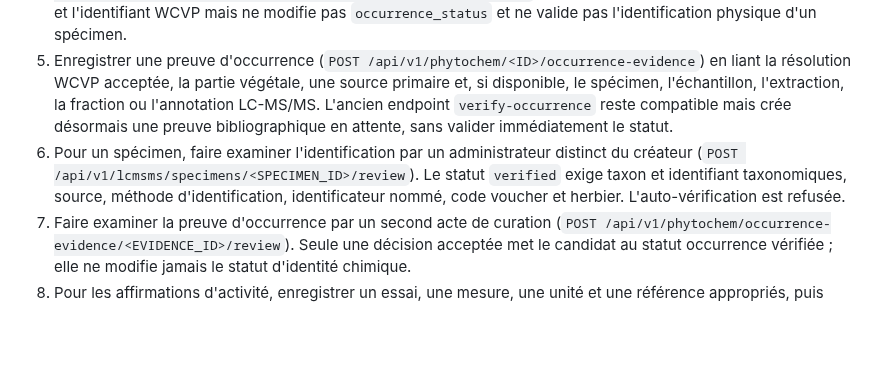
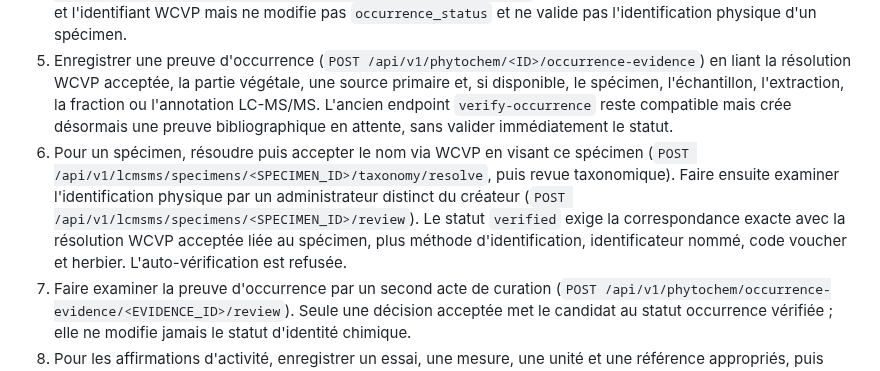
Before and after one commit to diarraibrahimamohamed-ops/nexora_v2, a Markdown page: docs/N3XORA_SAHEL_BIOEVIDENCE_RUNBOOK.md, the part around the change. Rendered like a GitHub page; blank space fills up the shorter version.

Commit message:
docs(phytoevidence): sequence WCVP and physical specimen review

```diff
--- a/docs/N3XORA_SAHEL_BIOEVIDENCE_RUNBOOK.md
+++ b/docs/N3XORA_SAHEL_BIOEVIDENCE_RUNBOOK.md
@@ -113,7 +113,7 @@ Le parcours recommandé pour chaque candidat est :
 3. Résoudre le nom scientifique avec le service WCVP ciblé par l'API GBIF ChecklistBank v2 : `POST /api/v1/phytochem/<ID>/taxonomy/resolve`. Pour un spécimen, utiliser `POST /api/v1/lcmsms/specimens/<ID>/taxonomy/resolve`.
 4. Examiner la file des propositions (`GET /api/v1/phytochem/taxonomy-resolutions?review_status=pending_review`) et ses synonymes, puis accepter ou rejeter via `POST /api/v1/phytochem/taxonomy-resolutions/<RESOLUTION_ID>/review`. Une résolution acceptée normalise le nom et l'identifiant WCVP mais ne modifie pas `occurrence_status` et ne valide pas l'identification physique d'un spécimen.
 5. Enregistrer une preuve d'occurrence (`POST /api/v1/phytochem/<ID>/occurrence-evidence`) en liant la résolution WCVP acceptée, la partie végétale, une source primaire et, si disponible, le spécimen, l'échantillon, l'extraction, la fraction ou l'annotation LC-MS/MS. L'ancien endpoint `verify-occurrence` reste compatible mais crée désormais une preuve bibliographique en attente, sans valider immédiatement le statut.
-6. Pour un spécimen, faire examiner l'identification par un administrateur distinct du créateur (`POST /api/v1/lcmsms/specimens/<SPECIMEN_ID>/review`). Le statut `verified` exige taxon et identifiant taxonomiques, source, méthode d'identification, identificateur nommé, code voucher et herbier. L'auto-vérification est refusée.
+6. Pour un spécimen, résoudre puis accepter le nom via WCVP en visant ce spécimen (`POST /api/v1/lcmsms/specimens/<SPECIMEN_ID>/taxonomy/resolve`, puis revue taxonomique). Faire ensuite examiner l'identification physique par un administrateur distinct du créateur (`POST /api/v1/lcmsms/specimens/<SPECIMEN_ID>/review`). Le statut `verified` exige la correspondance exacte avec la résolution WCVP acceptée liée au spécimen, plus méthode d'identification, identificateur nommé, code voucher et herbier. L'auto-vérification est refusée.
 7. Faire examiner la preuve d'occurrence par un second acte de curation (`POST /api/v1/phytochem/occurrence-evidence/<EVIDENCE_ID>/review`). Seule une décision acceptée met le candidat au statut occurrence vérifiée ; elle ne modifie jamais le statut d'identité chimique.
 7. Pour les affirmations d'activité, enregistrer un essai, une mesure, une unité et une référence appropriés, puis sélectionner une cible structurale et un protocole versionné pour le screening.
 
```
